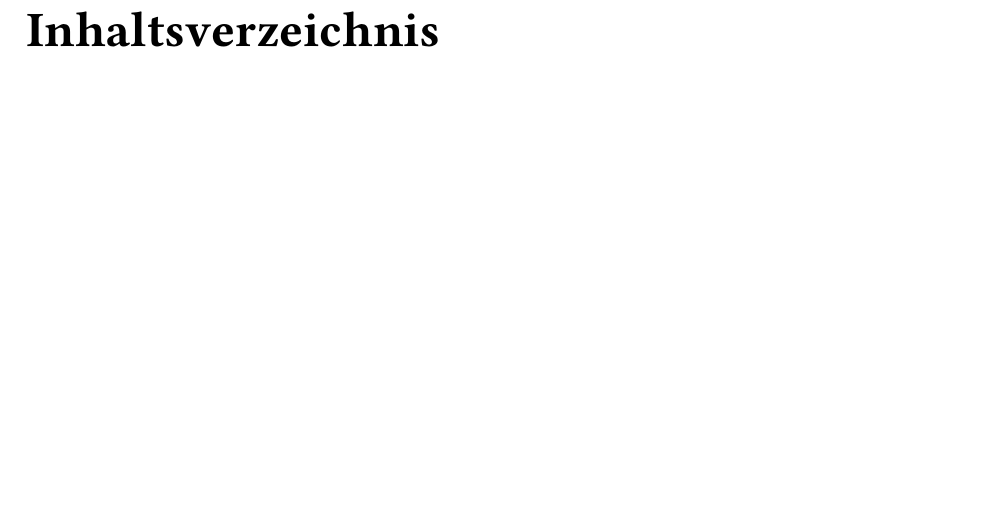
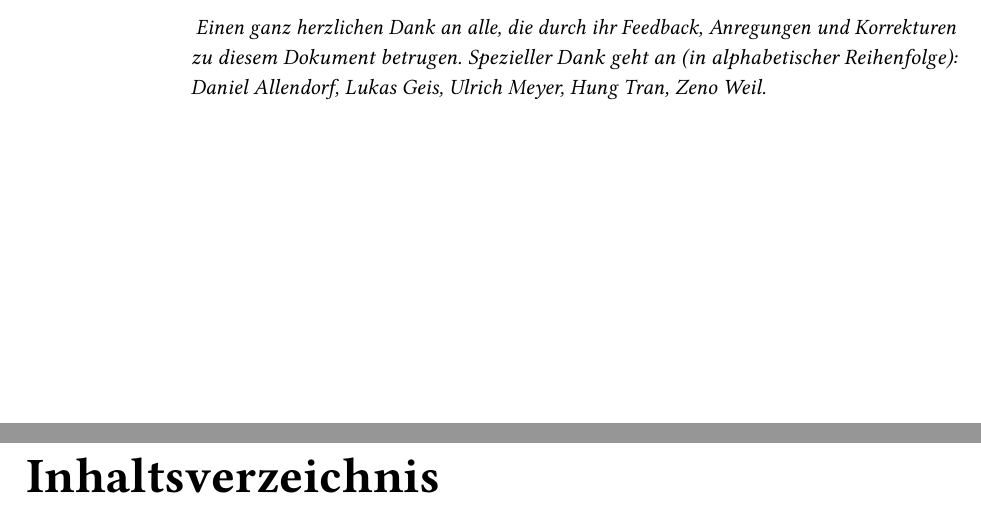
Before and after one commit to manpen/netsci, a LaTeX thesis (skript.tex): part of page 5 of 90 before the commit and two parts of pages 4 and 5 of 90 after it, the two joined at a grey line, cut at the place of the change, the shorter picture padded with empty space. Compiled offline with pdfLaTeX.

Commit message:
Acknowledgments

```diff
--- a/skript.tex
+++ b/skript.tex
@@ -110,6 +110,25 @@
 \begin{document}
 \maketitle
 
+\
+
+\vfill
+\vfill
+\vfill
+
+\noindent
+\textsl{
+	Einen ganz herzlichen Dank an alle, die durch ihr Feedback, Anregungen und Korrekturen zu diesem Dokument betrugen.
+	Spezieller Dank geht an (in alphabetischer Reihenfolge):
+	Daniel Allendorf,
+	Lukas Geis,
+	Ulrich Meyer,
+	Hung Tran,
+	Zeno Weil.
+}
+
+\vfill
+
 \clearpage
 
 \tableofcontents
```
